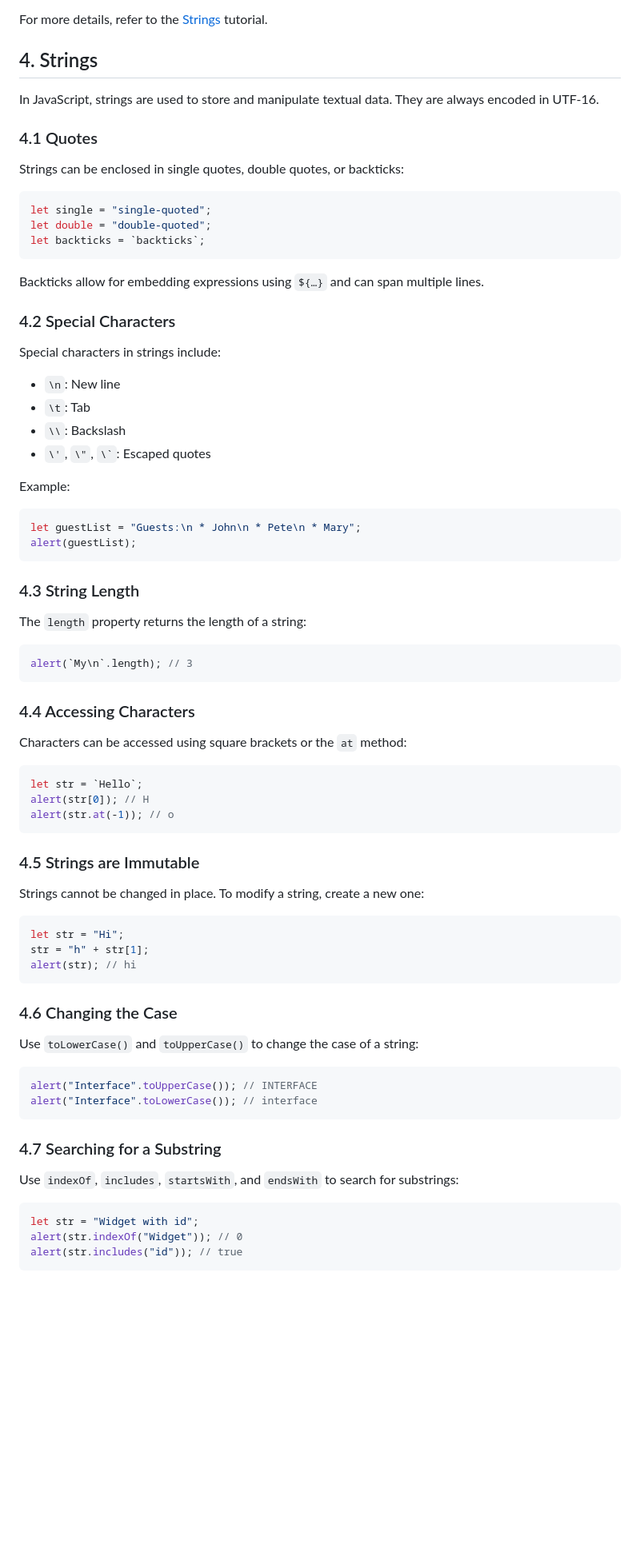
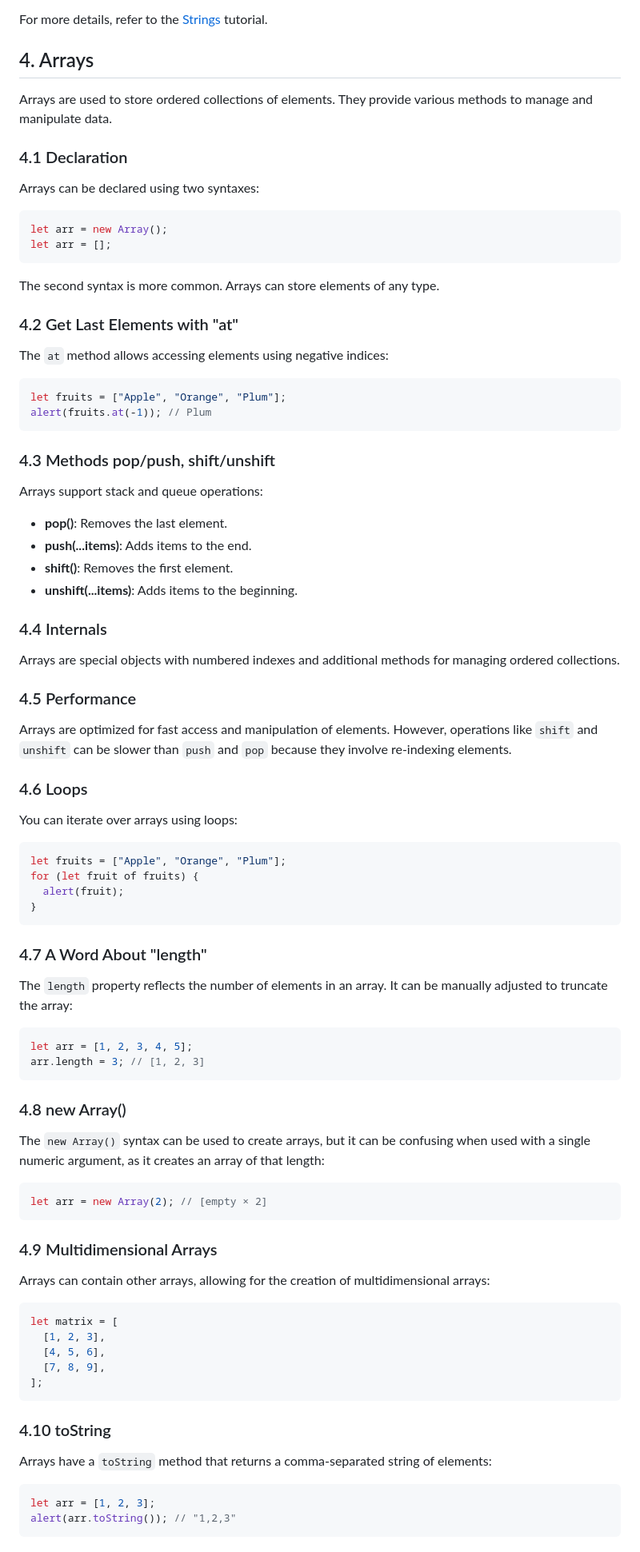
Before and after one commit to natandaniel/javascript, a Markdown page: data-types/readme.md, the part around one of its changes. Shown at 80% size. GitHub-like rendering; blank space fills up the shorter version.

````diff
--- a/data-types/readme.md
+++ b/data-types/readme.md
@@ -335,82 +344,93 @@ alert("Österreich".localeCompare("Zealand")); // -1
 
 For more details, refer to the [Strings](https://javascript.info/string) tutorial.
 
-## 4. Strings
+## 4. Arrays
 
-In JavaScript, strings are used to store and manipulate textual data. They are always encoded in UTF-16.
+Arrays are used to store ordered collections of elements. They provide various methods to manage and manipulate data.
 
-### 4.1 Quotes
+### 4.1 Declaration
 
-Strings can be enclosed in single quotes, double quotes, or backticks:
+Arrays can be declared using two syntaxes:
 
 ```javascript
-let single = "single-quoted";
-let double = "double-quoted";
-let backticks = `backticks`;
+let arr = new Array();
+let arr = [];
 ```
 
-Backticks allow for embedding expressions using `${…}` and can span multiple lines.
+The second syntax is more common. Arrays can store elements of any type.
 
-### 4.2 Special Characters
+### 4.2 Get Last Elements with "at"
 
-Special characters in strings include:
-
-- `\n`: New line
-- `\t`: Tab
-- `\\`: Backslash
-- `\'`, `\"`, `` \` ``: Escaped quotes
-
-Example:
+The `at` method allows accessing elements using negative indices:
 
 ```javascript
-let guestList = "Guests:\n * John\n * Pete\n * Mary";
-alert(guestList);
+let fruits = ["Apple", "Orange", "Plum"];
+alert(fruits.at(-1)); // Plum
 ```
 
-### 4.3 String Length
+### 4.3 Methods pop/push, shift/unshift
 
-The `length` property returns the length of a string:
+Arrays support stack and queue operations:
+
+- **pop()**: Removes the last element.
+- **push(...items)**: Adds items to the end.
+- **shift()**: Removes the first element.
+- **unshift(...items)**: Adds items to the beginning.
+
+### 4.4 Internals
+
+Arrays are special objects with numbered indexes and additional methods for managing ordered collections.
+
+### 4.5 Performance
+
+Arrays are optimized for fast access and manipulation of elements. However, operations like `shift` and `unshift` can be slower than `push` and `pop` because they involve re-indexing elements.
+
+### 4.6 Loops
+
+You can iterate over arrays using loops:
 
 ```javascript
-alert(`My\n`.length); // 3
+let fruits = ["Apple", "Orange", "Plum"];
+for (let fruit of fruits) {
+  alert(fruit);
+}
 ```
 
-### 4.4 Accessing Characters
+### 4.7 A Word About "length"
 
-Characters can be accessed using square brackets or the `at` method:
+The `length` property reflects the number of elements in an array. It can be manually adjusted to truncate the array:
 
 ```javascript
-let str = `Hello`;
-alert(str[0]); // H
-alert(str.at(-1)); // o
+let arr = [1, 2, 3, 4, 5];
+arr.length = 3; // [1, 2, 3]
 ```
 
-### 4.5 Strings are Immutable
+### 4.8 new Array()
 
-Strings cannot be changed in place. To modify a string, create a new one:
+The `new Array()` syntax can be used to create arrays, but it can be confusing when used with a single numeric argument, as it creates an array of that length:
 
 ```javascript
-let str = "Hi";
-str = "h" + str[1];
-alert(str); // hi
+let arr = new Array(2); // [empty × 2]
 ```
 
-### 4.6 Changing the Case
+### 4.9 Multidimensional Arrays
 
-Use `toLowerCase()` and `toUpperCase()` to change the case of a string:
+Arrays can contain other arrays, allowing for the creation of multidimensional arrays:
 
 ```javascript
-alert("Interface".toUpperCase()); // INTERFACE
-alert("Interface".toLowerCase()); // interface
+let matrix = [
+  [1, 2, 3],
+  [4, 5, 6],
+  [7, 8, 9],
+];
 ```
 
-### 4.7 Searching for a Substring
+### 4.10 toString
 
-Use `indexOf`, `includes`, `startsWith`, and `endsWith` to search for substrings:
+Arrays have a `toString` method that returns a comma-separated string of elements:
 
 ```javascript
-let str = "Widget with id";
-alert(str.indexOf("Widget")); // 0
-alert(str.includes("id")); // true
+let arr = [1, 2, 3];
+alert(arr.toString()); // "1,2,3"
 ```
 
````
Also changed, not shown: other parts of data-types/readme.md (+134 -26 lines).
